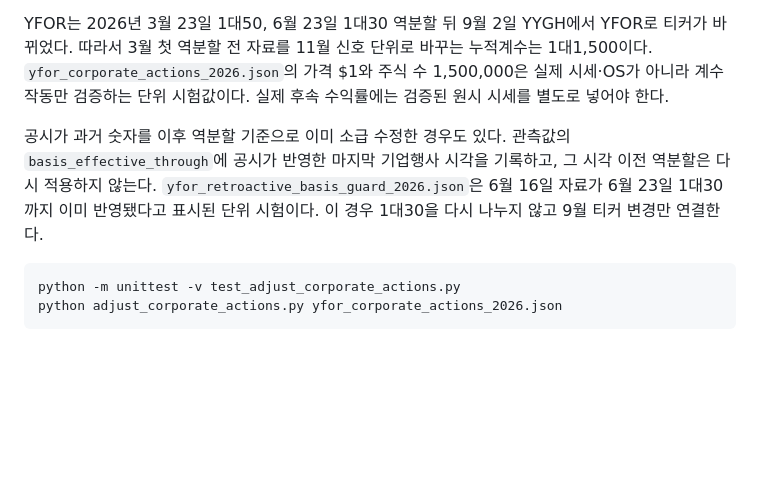
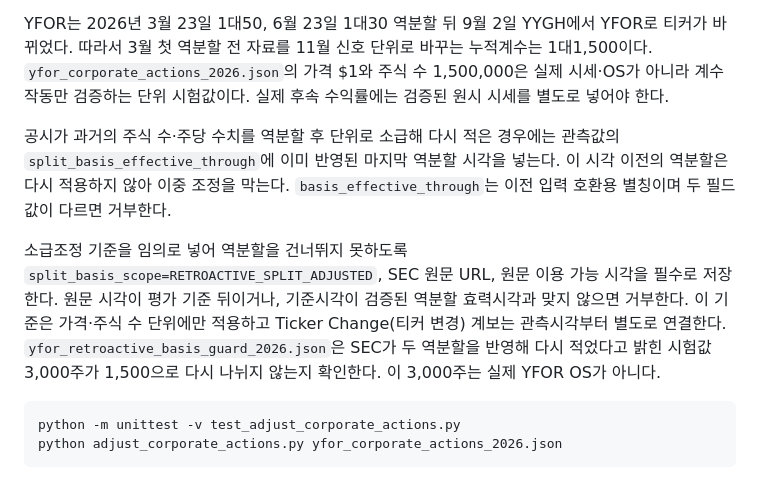
Before and after one commit to roostruth-source/luca-free-eod-research, a Markdown page: research/v10_rabbitstock/README.md, the part around the change. GitHub-like rendering; blank space fills up the shorter version.

Commit message:
V29: require provenance for retroactive split basis

````diff
--- a/research/v10_rabbitstock/README.md
+++ b/research/v10_rabbitstock/README.md
@@ -28,7 +28,9 @@
 
 YFOR는 2026년 3월 23일 1대50, 6월 23일 1대30 역분할 뒤 9월 2일 YYGH에서 YFOR로 티커가 바뀌었다. 따라서 3월 첫 역분할 전 자료를 11월 신호 단위로 바꾸는 누적계수는 1대1,500이다. `yfor_corporate_actions_2026.json`의 가격 $1와 주식 수 1,500,000은 실제 시세·OS가 아니라 계수 작동만 검증하는 단위 시험값이다. 실제 후속 수익률에는 검증된 원시 시세를 별도로 넣어야 한다.
 
-공시가 과거 숫자를 이후 역분할 기준으로 이미 소급 수정한 경우도 있다. 관측값의 `basis_effective_through`에 공시가 반영한 마지막 기업행사 시각을 기록하고, 그 시각 이전 역분할은 다시 적용하지 않는다. `yfor_retroactive_basis_guard_2026.json`은 6월 16일 자료가 6월 23일 1대30까지 이미 반영됐다고 표시된 단위 시험이다. 이 경우 1대30을 다시 나누지 않고 9월 티커 변경만 연결한다.
+공시가 과거의 주식 수·주당 수치를 역분할 후 단위로 소급해 다시 적은 경우에는 관측값의 `split_basis_effective_through`에 이미 반영된 마지막 역분할 시각을 넣는다. 이 시각 이전의 역분할은 다시 적용하지 않아 이중 조정을 막는다. `basis_effective_through`는 이전 입력 호환용 별칭이며 두 필드 값이 다르면 거부한다.
+
+소급조정 기준을 임의로 넣어 역분할을 건너뛰지 못하도록 `split_basis_scope=RETROACTIVE_SPLIT_ADJUSTED`, SEC 원문 URL, 원문 이용 가능 시각을 필수로 저장한다. 원문 시각이 평가 기준 뒤이거나, 기준시각이 검증된 역분할 효력시각과 맞지 않으면 거부한다. 이 기준은 가격·주식 수 단위에만 적용하고 Ticker Change(티커 변경) 계보는 관측시각부터 별도로 연결한다. `yfor_retroactive_basis_guard_2026.json`은 SEC가 두 역분할을 반영해 다시 적었다고 밝힌 시험값 3,000주가 1,500으로 다시 나뉘지 않는지 확인한다. 이 3,000주는 실제 YFOR OS가 아니다.
 
 ```bash
 python -m unittest -v test_adjust_corporate_actions.py
````
